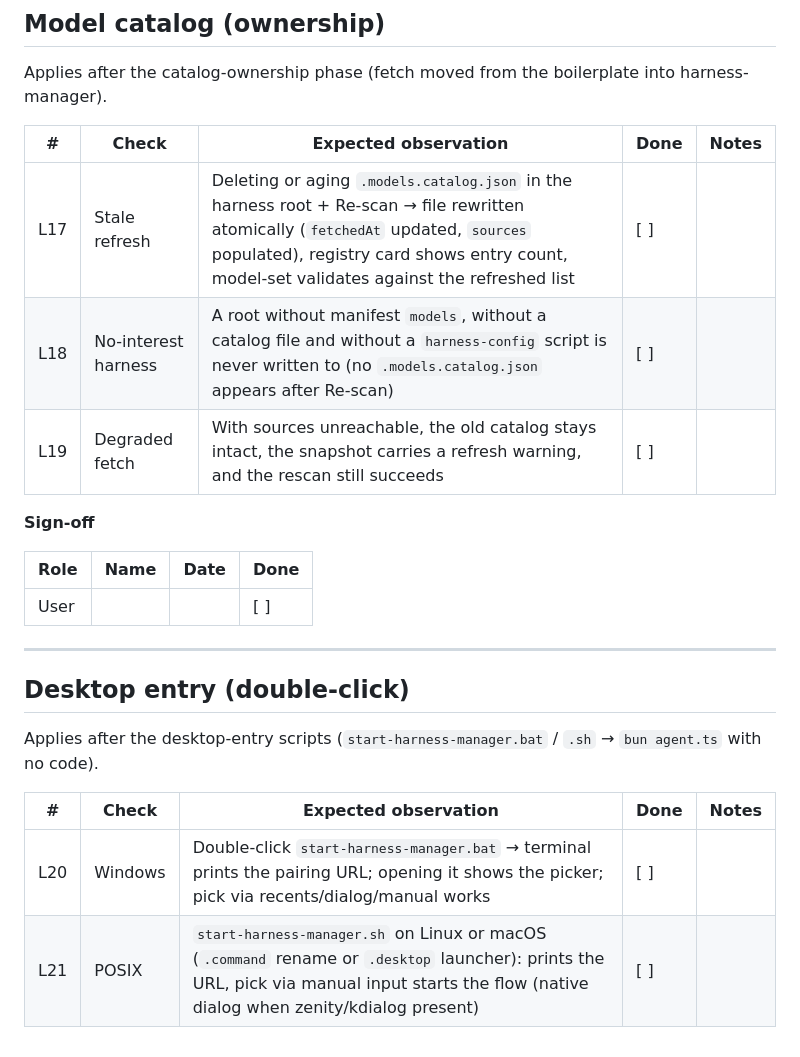
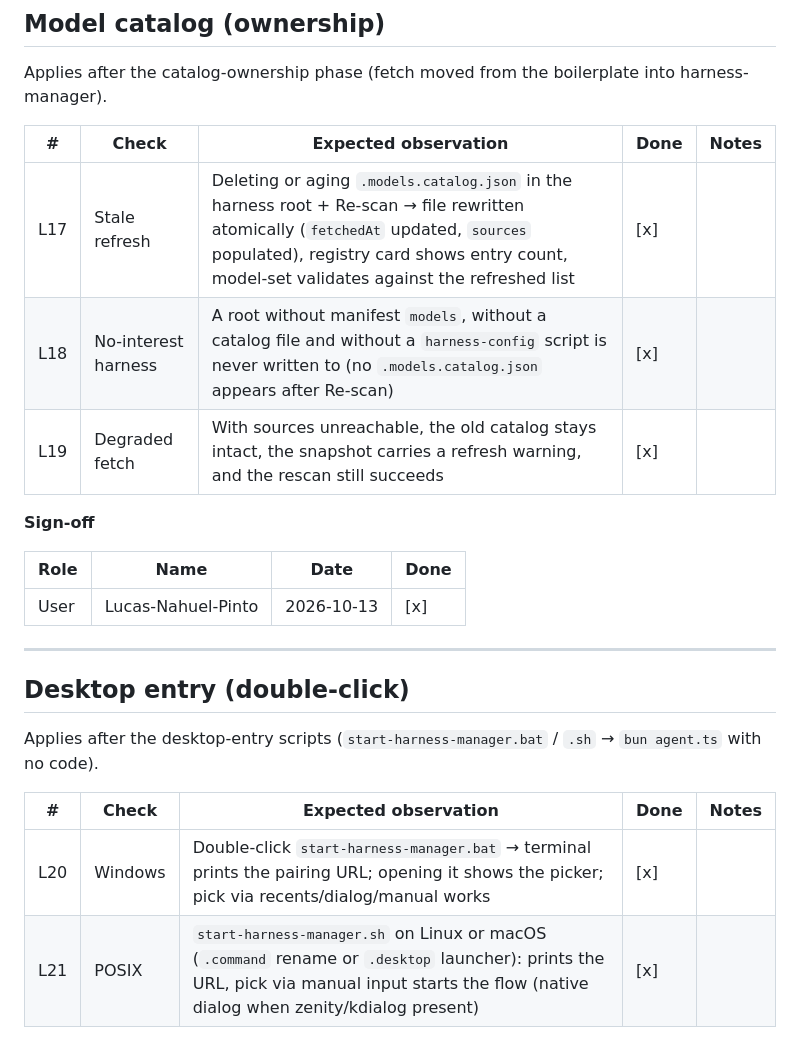
Before and after one commit to Lucas-Nahuel-Pinto/harness-manager, a Markdown page: docs/acceptance.md, the part around one of its changes. Drawn GitHub-style.

```diff
--- a/docs/acceptance.md
+++ b/docs/acceptance.md
@@ -177,15 +179,15 @@ Applies after the catalog-ownership phase (fetch moved from the boilerplate into
 
 | # | Check | Expected observation | Done | Notes |
 | --- | --- | --- | --- | --- |
-| L17 | Stale refresh | Deleting or aging `.models.catalog.json` in the harness root + Re-scan → file rewritten atomically (`fetchedAt` updated, `sources` populated), registry card shows entry count, model-set validates against the refreshed list | [ ] | |
-| L18 | No-interest harness | A root without manifest `models`, without a catalog file and without a `harness-config` script is never written to (no `.models.catalog.json` appears after Re-scan) | [ ] | |
-| L19 | Degraded fetch | With sources unreachable, the old catalog stays intact, the snapshot carries a refresh warning, and the rescan still succeeds | [ ] | |
+| L17 | Stale refresh | Deleting or aging `.models.catalog.json` in the harness root + Re-scan → file rewritten atomically (`fetchedAt` updated, `sources` populated), registry card shows entry count, model-set validates against the refreshed list | [x] | |
+| L18 | No-interest harness | A root without manifest `models`, without a catalog file and without a `harness-config` script is never written to (no `.models.catalog.json` appears after Re-scan) | [x] | |
+| L19 | Degraded fetch | With sources unreachable, the old catalog stays intact, the snapshot carries a refresh warning, and the rescan still succeeds | [x] | |
 
 **Sign-off**
 
 | Role | Name | Date | Done |
 | --- | --- | --- | --- |
-| User | | | [ ] |
+| User | Lucas-Nahuel-Pinto | 2026-10-13 | [x] |
 
 ---
 
@@ -195,5 +197,5 @@ Applies after the desktop-entry scripts (`start-harness-manager.bat` / `.sh` →
 
 | # | Check | Expected observation | Done | Notes |
 | --- | --- | --- | --- | --- |
-| L20 | Windows | Double-click `start-harness-manager.bat` → terminal prints the pairing URL; opening it shows the picker; pick via recents/dialog/manual works | [ ] | |
-| L21 | POSIX | `start-harness-manager.sh` on Linux or macOS (`.command` rename or `.desktop` launcher): prints the URL, pick via manual input starts the flow (native dialog when zenity/kdialog present) | [ ] | |
+| L20 | Windows | Double-click `start-harness-manager.bat` → terminal prints the pairing URL; opening it shows the picker; pick via recents/dialog/manual works | [x] | |
+| L21 | POSIX | `start-harness-manager.sh` on Linux or macOS (`.command` rename or `.desktop` launcher): prints the URL, pick via manual input starts the flow (native dialog when zenity/kdialog present) | [x] | |
```
Also changed, not shown: other parts of docs/acceptance.md (+75 -73 lines).
